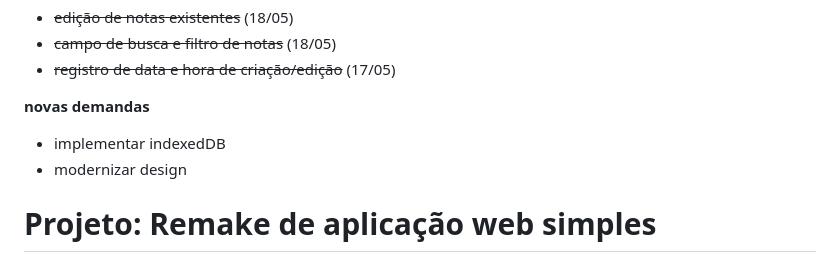
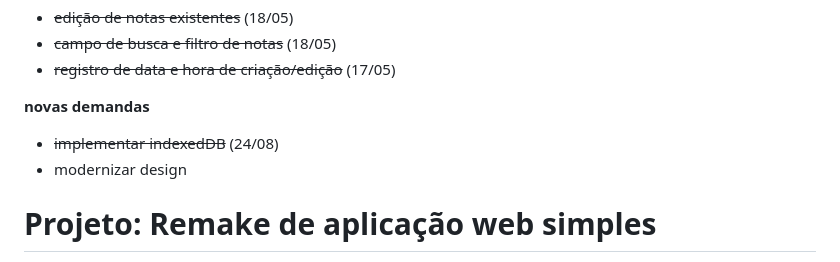
Before and after one commit to elc1090/project1-2026b-guisdapi, a Markdown page: README.md, the part around the change. GitHub-like rendering.

Commit message:
demanda feita: implementação do indexedDB

```diff
--- a/README.md
+++ b/README.md
@@ -6,7 +6,7 @@
 
 **novas demandas**
 
-* implementar indexedDB
+* ~~implementar indexedDB~~ (24/08)
 * modernizar design
 
 
```
